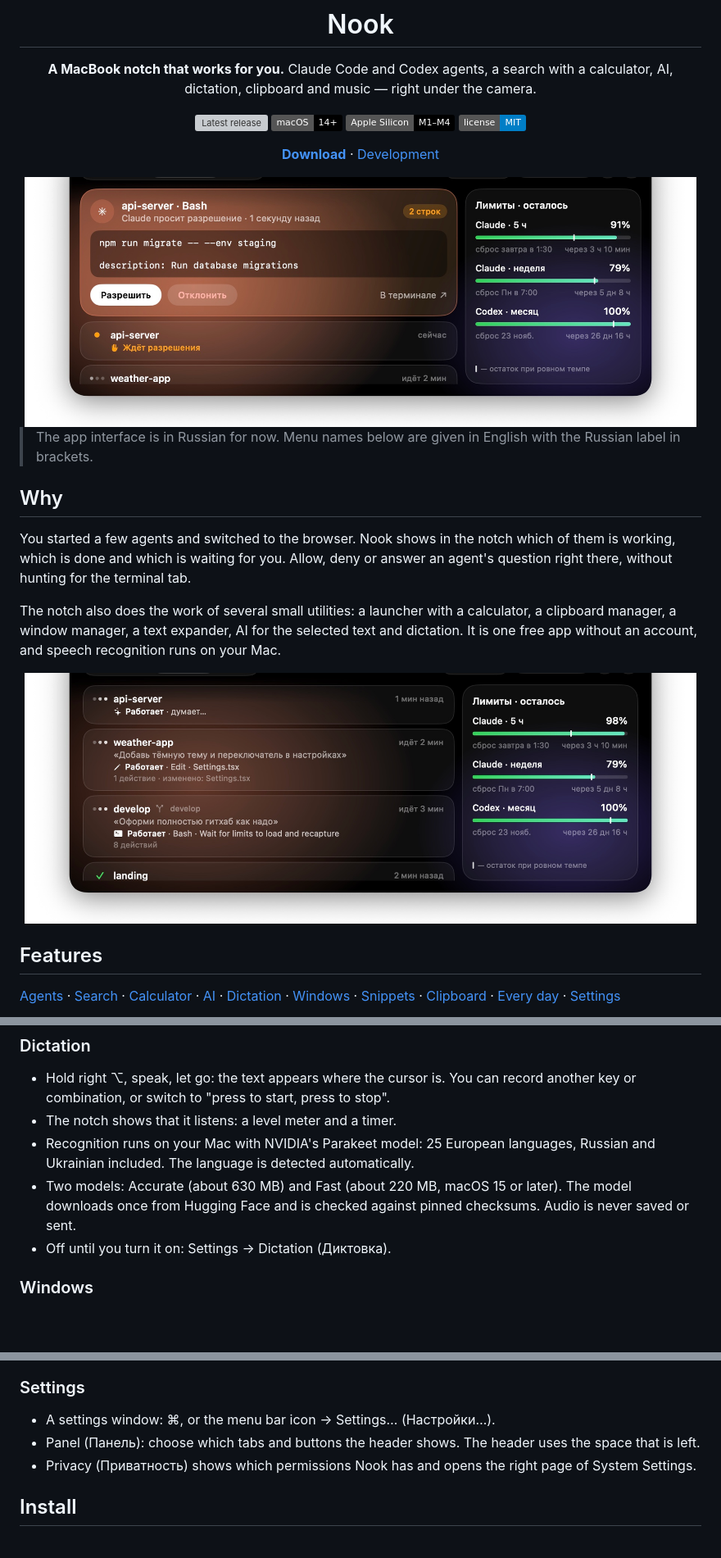
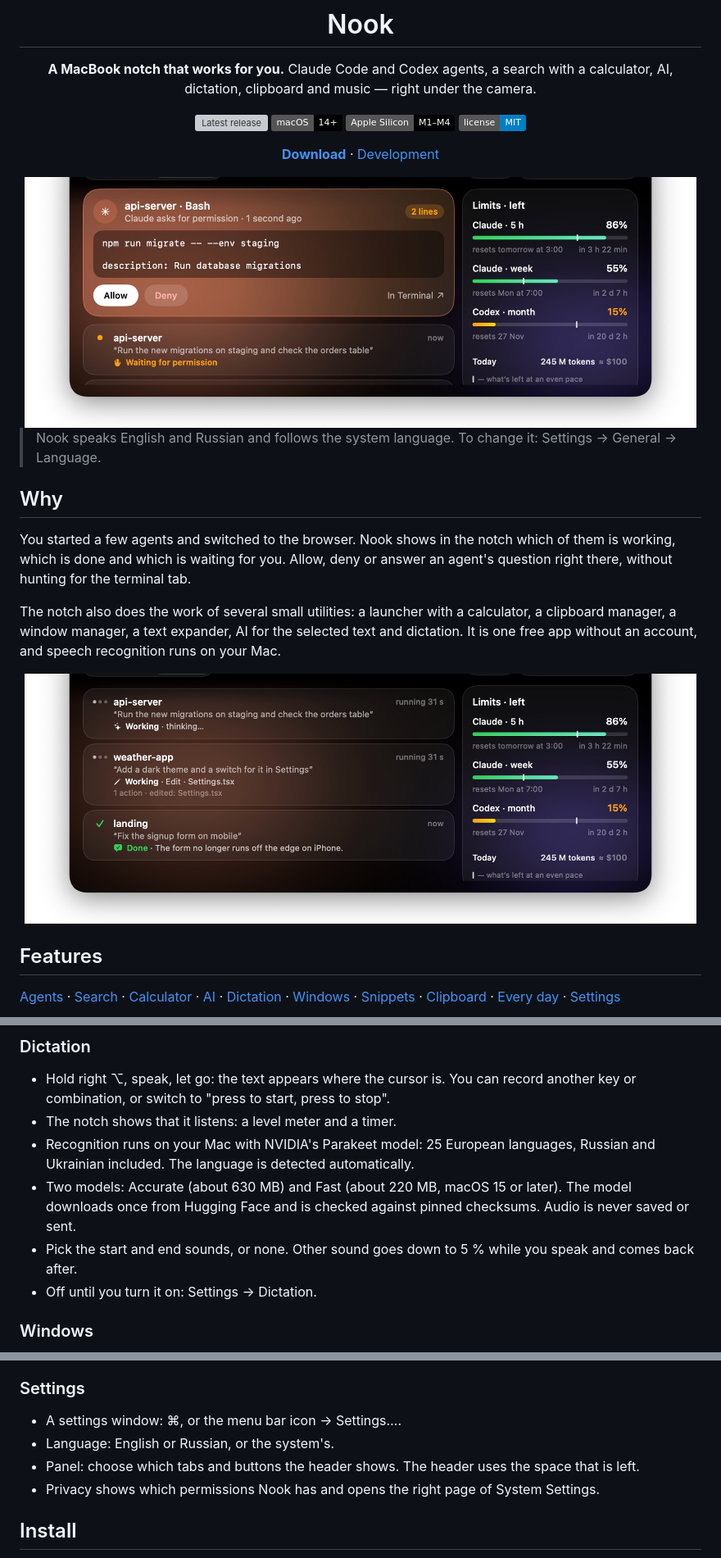
Before and after one commit to olehmrvz/nook, a Markdown page: README.md, 3 parts joined by grey strips. Shown at 82% size. GitHub-like rendering; pictures changed too: docs/images/request.jpg, docs/images/sessions.jpg; badges without logos; blank space fills up the shorter version; grey boxes are pictures that could not be loaded.

Commit message:
README: English screenshots (demo sessions), search and calculator images, languages, dictation sounds
Co-Authored-By: Claude Opus 5.5 <noreply@anthropic.com>

```diff
--- a/README.md
+++ b/README.md
@@ -16,7 +16,7 @@ Claude Code and Codex agents, a search with a calculator, AI, dictation, clipboa
 
 </div>
 
-> The app interface is in Russian for now. Menu names below are given in English with the Russian label in brackets.
+> Nook speaks English and Russian and follows the system language. To change it: Settings → General → Language.
 
 ## Why
 
@@ -93,7 +97,8 @@ Results appear in the search as you type. Return copies the result, ⌘Return ke
   The language is detected automatically.
 - Two models: Accurate (about 630 MB) and Fast (about 220 MB, macOS 15 or later). The model downloads once from
   Hugging Face and is checked against pinned checksums. Audio is never saved or sent.
-- Off until you turn it on: Settings → Dictation (Диктовка).
+- Pick the start and end sounds, or none. Other sound goes down to 5 % while you speak and comes back after.
+- Off until you turn it on: Settings → Dictation.
 
 ### Windows
 
@@ -129,9 +134,10 @@ display, and restore — from the search or with your own shortcuts. One click s
 
 ### Settings
 
-- A settings window: ⌘, or the menu bar icon → Settings… (Настройки…).
-- Panel (Панель): choose which tabs and buttons the header shows. The header uses the space that is left.
-- Privacy (Приватность) shows which permissions Nook has and opens the right page of System Settings.
+- A settings window: ⌘, or the menu bar icon → Settings….
+- Language: English or Russian, or the system's.
+- Panel: choose which tabs and buttons the header shows. The header uses the space that is left.
+- Privacy shows which permissions Nook has and opens the right page of System Settings.
 
 ## Install
 
```
Also changed, not shown: other parts of README.md (+8 -6 lines), docs/images/calculator.jpg (added), docs/images/search.jpg (added).
